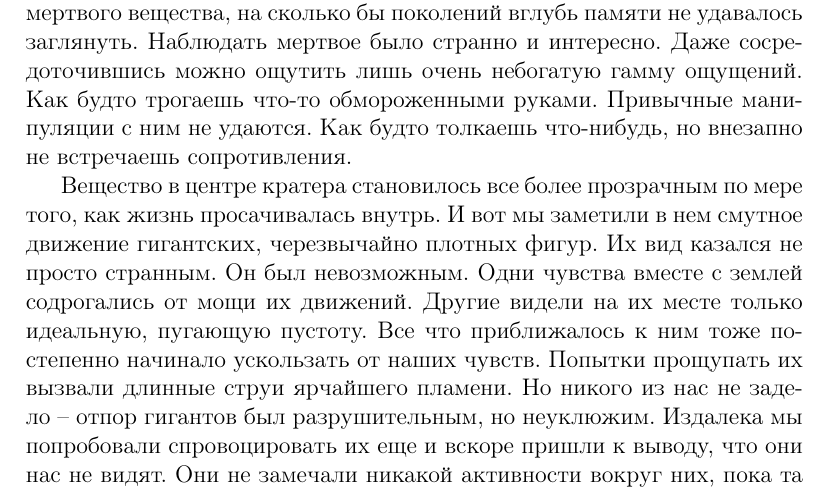
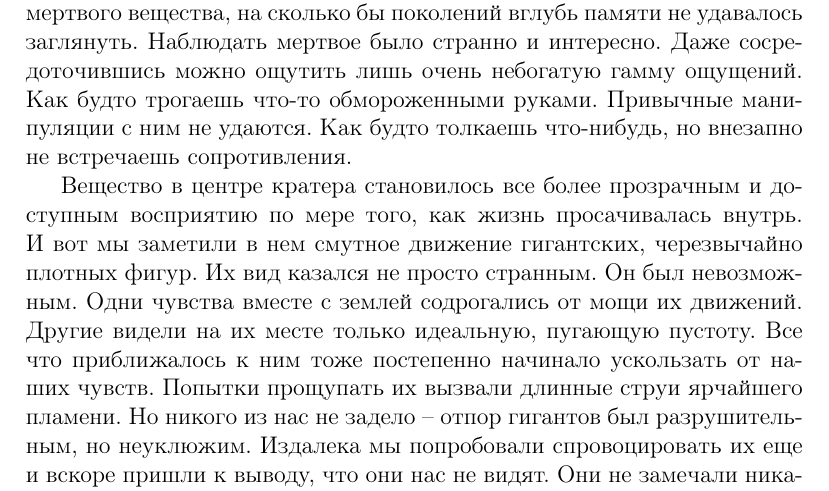
Before and after one commit to Andrew-Angrew/the_plague_era, a LaTeX document (the_plague_era.tex): part of page 4 of 19, cut so that both start at the same text. Compiled offline with pdfLaTeX.

Commit message:
small upd

```diff
--- a/the_plague_era.tex
+++ b/the_plague_era.tex
@@ -107,7 +107,7 @@
 
 Огненные линии в небе завершились далеким грохотом. Никто не смог истолковать этот знак, и мы отправились по растаявшему в воздухе следу. На самой границе наших кочевий мы нашли место падения. Глубокая рана в теле земли уже затягивалась: мертвый пепел превращался в почву, которая по краям кратера успела дать побеги. Но несмотря на старания жизни вернуть свое, никто не мог припомнить такого количества мертвого вещества, на сколько бы поколений вглубь памяти не удавалось заглянуть. Наблюдать мертвое было странно и интересно. Даже сосредоточившись можно ощутить лишь очень небогатую гамму ощущений. Как будто трогаешь что-то обмороженными руками. Привычные манипуляции с ним не удаются. Как будто толкаешь что-нибудь, но внезапно не встречаешь сопротивления.
 
-Вещество в центре кратера становилось все более прозрачным по мере того, как жизнь просачивалась внутрь. И вот мы заметили в нем смутное движение гигантских, черезвычайно плотных фигур. Их вид казался не просто странным. Он был невозможным. Одни чувства вместе с землей содрогались от мощи их движений. Другие видели на их месте только идеальную, пугающую пустоту. Все что приближалось к ним тоже постепенно начинало ускользать от наших чувств. Попытки прощупать их вызвали длинные струи ярчайшего пламени. Но никого из нас не задело -- отпор гигантов был разрушительным, но неуклюжим. Издалека мы попробовали спровоцировать их еще и вскоре пришли к выводу, что они нас не видят. Они не замечали никакой активности вокруг них, пока та не выливалась в грубое физическое воздействие. Но как только рядом что-то перемещались, они испепеляли это, игнорируя даже самые очевидные следы, ведущие к источнику соответствующих манипуляций.
+Вещество в центре кратера становилось все более прозрачным и доступным восприятию по мере того, как жизнь просачивалась внутрь. И вот мы заметили в нем смутное движение гигантских, черезвычайно плотных фигур. Их вид казался не просто странным. Он был невозможным. Одни чувства вместе с землей содрогались от мощи их движений. Другие видели на их месте только идеальную, пугающую пустоту. Все что приближалось к ним тоже постепенно начинало ускользать от наших чувств. Попытки прощупать их вызвали длинные струи ярчайшего пламени. Но никого из нас не задело -- отпор гигантов был разрушительным, но неуклюжим. Издалека мы попробовали спровоцировать их еще и вскоре пришли к выводу, что они нас не видят. Они не замечали никакой активности вокруг них, пока та не выливалась в грубое физическое воздействие. Но как только рядом что-то перемещались, они испепеляли это, игнорируя даже самые очевидные следы, ведущие к источнику соответствующих манипуляций.
 
 Мертвые существа не казались особенно опасными, но производили впечатление чего-то пугающе неправильного. Уходя на стоянку, мы решили, что это дурной знак.
 
```
Also changed, not shown: the_plague_era.pdf.
